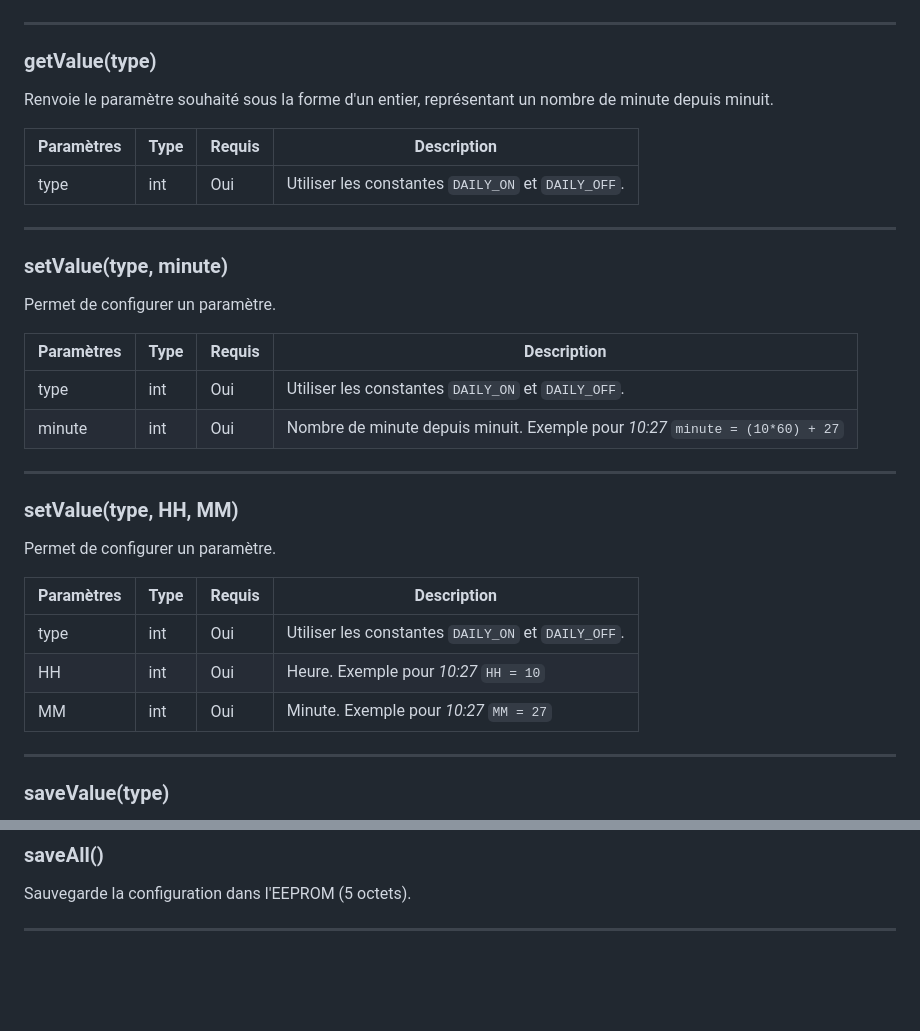
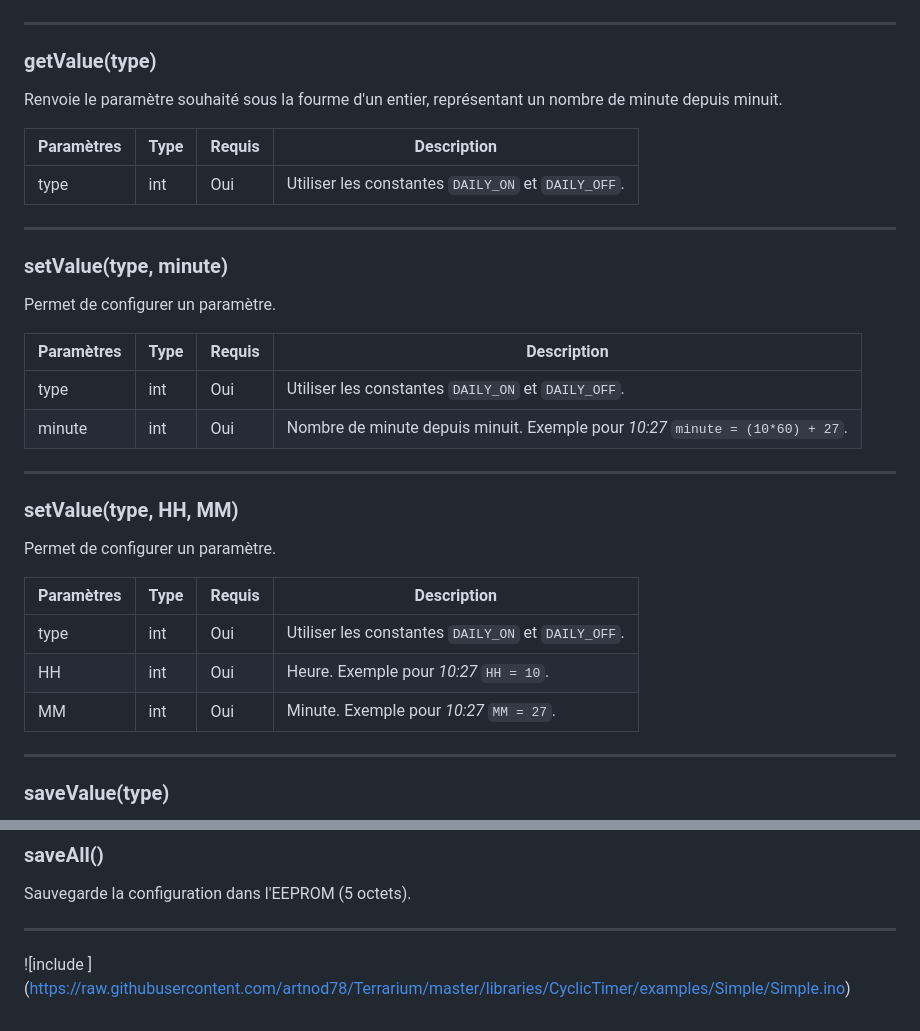
Before and after one commit to xnaotutu77765/PRIYANSHUTIWARI9, a Markdown page: libraries/DailyTimer/README.md, 2 parts joined by grey strips. Rendered like a GitHub page; blank space fills up the shorter version.

```diff
--- a/libraries/DailyTimer/README.md
+++ b/libraries/DailyTimer/README.md
@@ -38,7 +38,7 @@ invertedRelay | bool | Non	  | Par défaut égal `false`. Inverse l'état de la
 -------------
 
 ### getValue(type)
-Renvoie le paramètre souhaité sous la forme d'un entier, représentant un nombre de minute depuis minuit.
+Renvoie le paramètre souhaité sous la fourme d'un entier, représentant un nombre de minute depuis minuit.
 
 Paramètres | Type | Requis | Description
 ---------- | ---- | ------ | -----------
@@ -53,7 +53,7 @@ Permet de configurer un paramètre.
 Paramètres | Type | Requis | Description
 ---------- | ---- | ------ | -----------
 type	   | int  | Oui	   | Utiliser les constantes `DAILY_ON` et `DAILY_OFF`.
-minute	   | int  | Oui	   | Nombre de minute depuis minuit. Exemple pour *10:27* `minute = (10*60) + 27`
+minute	   | int  | Oui	   | Nombre de minute depuis minuit. Exemple pour *10:27* `minute = (10*60) + 27`.
 
 
 -------------
@@ -64,8 +64,8 @@ Permet de configurer un paramètre.
 Paramètres | Type | Requis | Description
 ---------- | ---- | ------ | -----------
 type	   | int  | Oui	   | Utiliser les constantes `DAILY_ON` et `DAILY_OFF`.
-HH	   	   | int  | Oui	   | Heure. Exemple pour *10:27* `HH = 10`
-MM	       | int  | Oui	   | Minute. Exemple pour *10:27* `MM = 27`
+HH	   	   | int  | Oui	   | Heure. Exemple pour *10:27* `HH = 10`.
+MM	       | int  | Oui	   | Minute. Exemple pour *10:27* `MM = 27`.
 
 
 -------------
@@ -145,3 +145,4 @@ Sauvegarde la configuration dans l'EEPROM (5 octets).
 
 
 -------------
+![include ] (https://raw.githubusercontent.com/artnod78/Terrarium/master/libraries/CyclicTimer/examples/Simple/Simple.ino)
```
Also changed, not shown: other parts of libraries/DailyTimer/README.md (+3 -3 lines).
